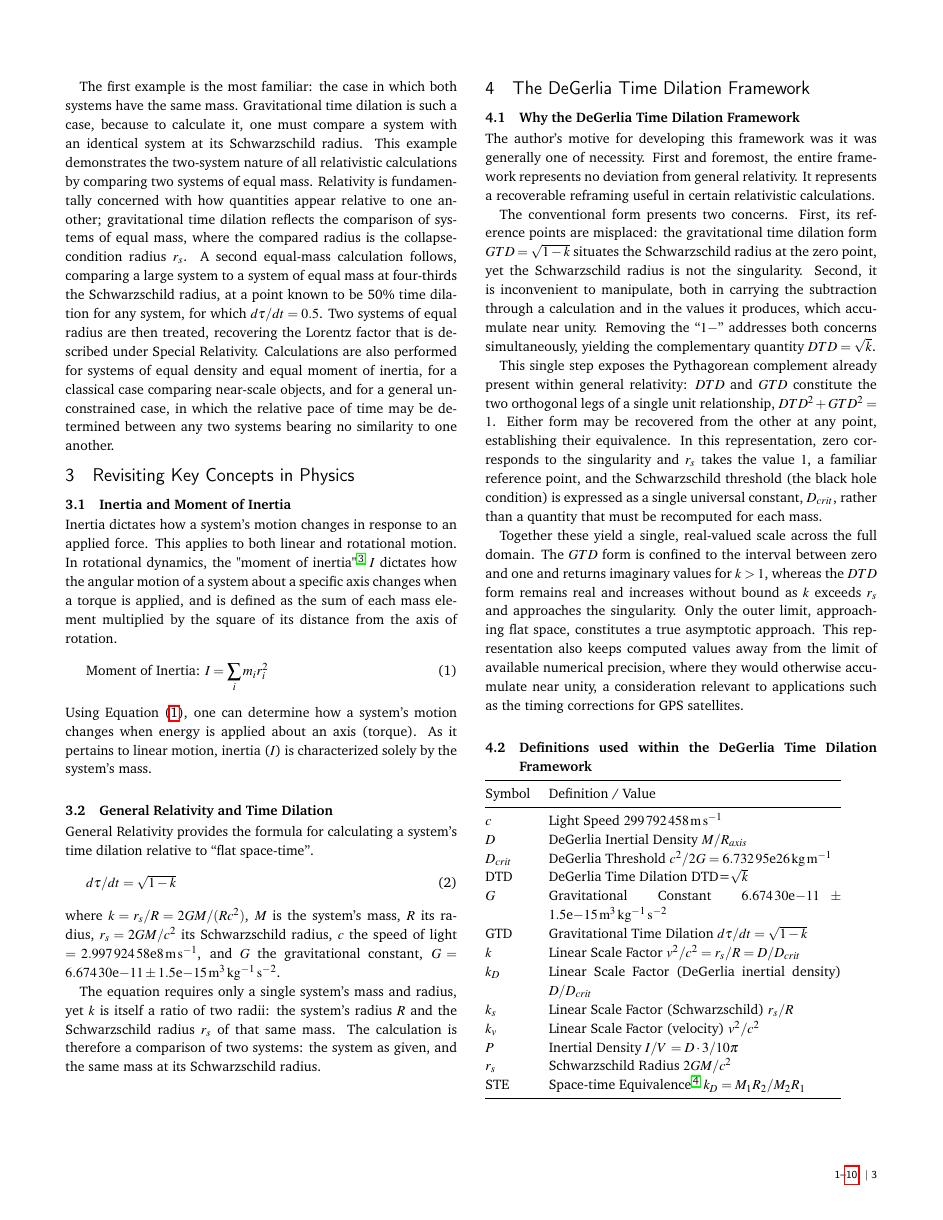
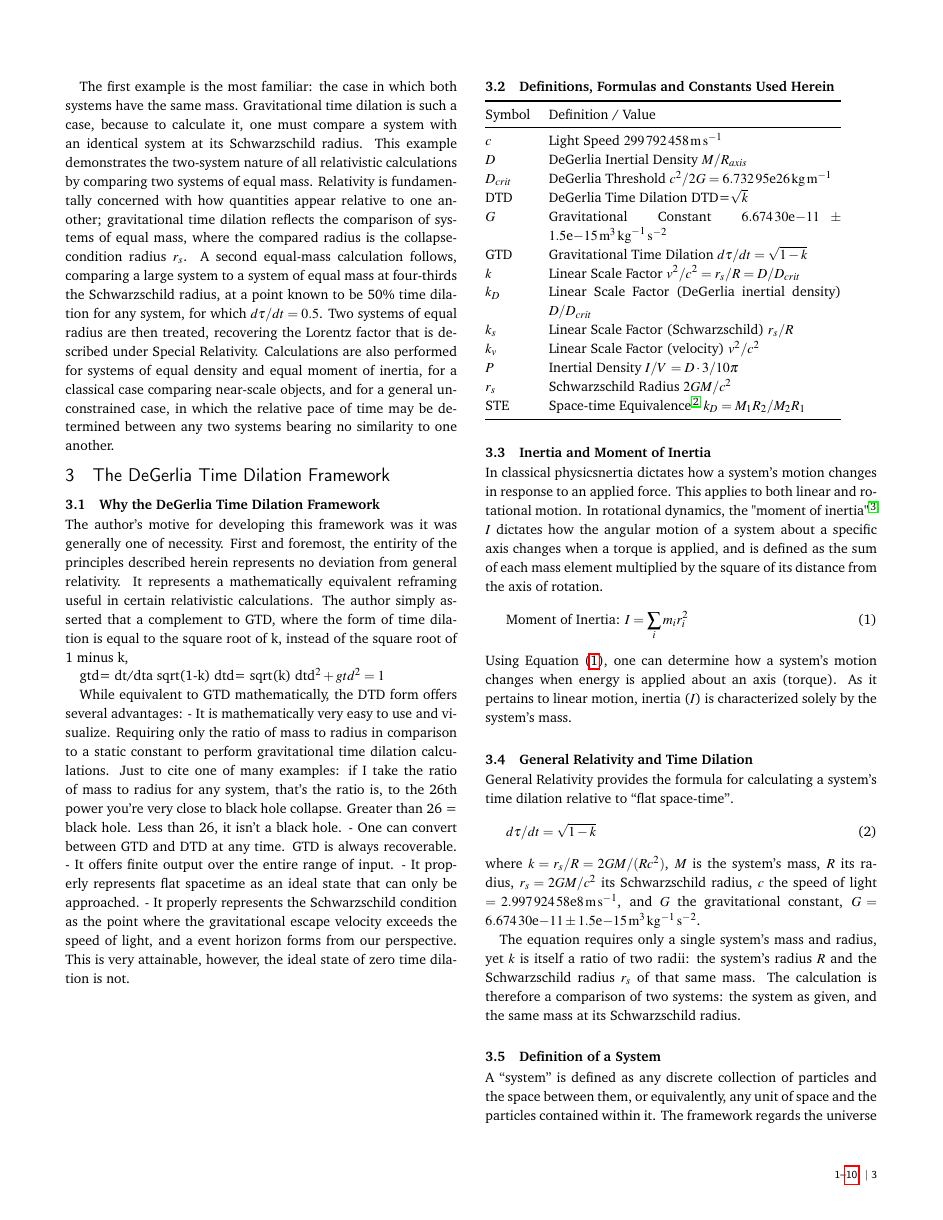
Before and after one commit to denverdata/academic_InertialRelativity_STE_cases, a LaTeX document (latex/master.tex): page 3 of 10. Compiled offline with pdfLaTeX.

Commit message:
Update master.tex: Add preprint information, refine abstract, and enhance clarity in the introduction and definitions sections

```diff
--- a/latex/master.tex
+++ b/latex/master.tex
@@ -170,40 +171,24 @@ We begin by introducing the DeGerlia Framework and then demonstrate its complete
 
 The first example is the most familiar: the case in which both systems have the same mass. Gravitational time dilation is such a case, because to calculate it, one must compare a system with an identical system at its Schwarzschild radius. This example demonstrates the two-system nature of all relativistic calculations by comparing two systems of equal mass. Relativity is fundamentally concerned with how quantities appear relative to one another; gravitational time dilation reflects the comparison of systems of equal mass, where the compared radius is the collapse-condition radius $r_{s}$. A second equal-mass calculation follows, comparing a large system to a system of equal mass at four-thirds the Schwarzschild radius, at a point known to be 50\% time dilation for any system, for which $d\tau/dt = 0.5$. Two systems of equal radius are then treated, recovering the Lorentz factor that is described under Special Relativity. Calculations are also performed for systems of equal density and equal moment of inertia, for a classical case comparing near-scale objects, and for a general unconstrained case, in which the relative pace of time may be determined between any two systems bearing no similarity to one another.
 
-
-\section{Revisiting Key Concepts in Physics}
-\subsection{Inertia and Moment of Inertia}
-Inertia dictates how a system's motion changes in response to an applied force. This applies to both linear and rotational motion.
-In rotational dynamics, the "moment of inertia"\cite{goldstein2002} $I$ dictates how the angular motion of a system about a specific axis changes when a torque is applied, and is defined as the sum of each mass element multiplied by the square of its distance from the axis of rotation.
-\begin{equation}
-\text{Moment of Inertia: }
-I = \sum_i m_i r_i^2
-\label{eq:momentofinertia}
-\end{equation}
-Using Equation \eqref{eq:momentofinertia}, one can determine how a system's motion changes when energy is applied about an axis (torque). As it pertains to linear motion, inertia ($I$) is characterized solely by the system's mass.
-
-
-\subsection{General Relativity and Time Dilation}
-General Relativity provides the formula for calculating a system's time dilation relative to ``flat space-time''.
-\begin{equation}
-d\tau/dt = \sqrt{1-k}
-\end{equation}
-where $k = r_{s}/R = 2GM/(Rc^2)$, $M$ is the system's mass, $R$ its radius, $r_{s} = 2GM/c^2$ its Schwarzschild radius, $c$ the speed of light $= \num{2.99792458e8}\,\unit{\meter\per\second}$, and $G$ the gravitational constant, $G = \num{6.67430e-11} \pm \num{1.5e-15}\,\unit{\meter\cubed\per\kilogram\per\second\squared}$.
-
-The equation requires only a single system's mass and radius, yet $k$ is itself a ratio of two radii: the system's radius $R$ and the Schwarzschild radius $r_{s}$ of that same mass. The calculation is therefore a comparison of two systems: the system as given, and the same mass at its Schwarzschild radius.
-
 \section{The DeGerlia Time Dilation Framework}
 
 \subsection{Why the DeGerlia Time Dilation Framework}
-The author's motive for developing this framework was it was generally one of necessity. First and foremost, the entire framework represents no deviation from general relativity. It represents a recoverable reframing useful in certain relativistic calculations.
 
-The conventional form presents two concerns. First, its reference points are misplaced: the gravitational time dilation form $GTD = \sqrt{1-k}$ situates the Schwarzschild radius at the zero point, yet the Schwarzschild radius is not the singularity. Second, it is inconvenient to manipulate, both in carrying the subtraction through a calculation and in the values it produces, which accumulate near unity. Removing the ``$1-$'' addresses both concerns simultaneously, yielding the complementary quantity $DTD = \sqrt{k}$.
+The author's motive for developing this framework was it was generally one of necessity. First and foremost, the entirity of the principles described herein represents no deviation from general relativity. It represents a mathematically equivalent reframing useful in certain relativistic calculations. The author simply asserted that a complement to GTD, where the form of time dilation is equal to the square root of k, instead of the square root of 1 minus k,
 
-This single step exposes the Pythagorean complement already present within general relativity: $DTD$ and $GTD$ constitute the two orthogonal legs of a single unit relationship, $DTD^2 + GTD^2 = 1$. Either form may be recovered from the other at any point, establishing their equivalence. In this representation, zero corresponds to the singularity and $r_{s}$ takes the value $1$, a familiar reference point, and the Schwarzschild threshold (the black hole condition) is expressed as a single universal constant, $D_{crit}$, rather than a quantity that must be recomputed for each mass.
+gtd= dt/dta sqrt(1-k)
+dtd= sqrt(k)
+dtd^2 + gtd^2 = 1
 
-Together these yield a single, real-valued scale across the full domain. The $GTD$ form is confined to the interval between zero and one and returns imaginary values for $k > 1$, whereas the $DTD$ form remains real and increases without bound as $k$ exceeds $r_{s}$ and approaches the singularity. Only the outer limit, approaching flat space, constitutes a true asymptotic approach. This representation also keeps computed values away from the limit of available numerical precision, where they would otherwise accumulate near unity, a consideration relevant to applications such as the timing corrections for GPS satellites.
+ While equivalent to GTD mathematically, the DTD form offers several advantages:
+- It is mathematically very easy to use and visualize. Requiring only the ratio of mass to radius in comparison to a static constant to perform gravitational time dilation calculations. Just to cite one of many examples: if I take the ratio of mass to radius for any system, that's the ratio is, to the 26th power you're very close to black hole collapse. Greater than 26 = black hole. Less than 26, it isn't a black hole.
+- One can convert between GTD and DTD at any time. GTD is always recoverable.
+- It offers finite output over the entire range of input.
+- It properly represents flat spacetime as an ideal state that can only be approached.
+- It properly represents the Schwarzschild condition as the point where the gravitational escape velocity exceeds the speed of light, and a event horizon forms from our perspective. This is very attainable, however, the ideal state of zero time dilation is not.
 
-\subsection{Definitions used within the DeGerlia Time Dilation Framework}
+\subsection{Definitions, Formulas and Constants Used Herein}
 
 \noindent
 \begin{tabular}{@{}l p{6.7cm}@{}}
@@ -226,8 +211,29 @@ STE & Space-time Equivalence\cite{degerlia202501} $k_{D} = M_1 R_2 / M_2 R_1$ \\
 \bottomrule
 \end{tabular}
 
+
+\subsection{Inertia and Moment of Inertia}
+In classical physicsnertia dictates how a system's motion changes in response to an applied force. This applies to both linear and rotational motion.
+In rotational dynamics, the "moment of inertia"\cite{goldstein2002} $I$ dictates how the angular motion of a system about a specific axis changes when a torque is applied, and is defined as the sum of each mass element multiplied by the square of its distance from the axis of rotation.
+\begin{equation}
+\text{Moment of Inertia: }
+I = \sum_i m_i r_i^2
+\label{eq:momentofinertia}
+\end{equation}
+Using Equation \eqref{eq:momentofinertia}, one can determine how a system's motion changes when energy is applied about an axis (torque).
+As it pertains to linear motion, inertia ($I$) is characterized solely by the system's mass.
+
+\subsection{General Relativity and Time Dilation}
+General Relativity provides the formula for calculating a system's time dilation relative to ``flat space-time''.
+\begin{equation}
+d\tau/dt = \sqrt{1-k}
+\end{equation}
+where $k = r_{s}/R = 2GM/(Rc^2)$, $M$ is the system's mass, $R$ its radius, $r_{s} = 2GM/c^2$ its Schwarzschild radius, $c$ the speed of light $= \num{2.99792458e8}\,\unit{\meter\per\second}$, and $G$ the gravitational constant, $G = \num{6.67430e-11} \pm \num{1.5e-15}\,\unit{\meter\cubed\per\kilogram\per\second\squared}$.
+
+The equation requires only a single system's mass and radius, yet $k$ is itself a ratio of two radii: the system's radius $R$ and the Schwarzschild radius $r_{s}$ of that same mass. The calculation is therefore a comparison of two systems: the system as given, and the same mass at its Schwarzschild radius.
+
 \subsection{Definition of a System}
-A ``system'' is defined as any discrete collection of particles and the space between them, or equivalently, any unit of space and the particles contained within it. The framework regards the universe not as a clean separation of discrete material systems separated by the vacuum of space, but as a gradient of material density pervasive throughout. The most extreme densities reside not within near-scale systems but within the cores of highly dense gravitational objects far from the human scale, such as black holes or subatomic particles, and form a gradient extending to the near-scale "vacuum of space" at which another gravitational source begins to dominate. The framework imposes no requirement for uniformity or symmetry, a clean boundary separating matter from vacuum, or any particular density profile. It requires only a mass and a radius about a chosen axis. A system may be specified, for example, as the Earth out to the mean radius of its surface. For a body such as Jupiter, which lacks a clear boundary separating surface from atmosphere, the system may instead be specified out to a chosen radius or density. For a large system, a spherical sample may be taken from within it to characterize the behavior of particular regions. There can be no system modeled under this framework that lacks either mass or radius.
+A ``system'' is defined as any discrete collection of particles and the space between them, or equivalently, any unit of space and the particles contained within it. The framework regards the universe not as a clean separation of discrete material systems separated by the vacuum of space, but as a gradient of material density pervasive throughout. The most extreme densities reside not within near-scale systems but within the cores of highly dense gravitational objects far from the human scale, such as black holes or subatomic particles, and form a gradient extending to the near-scale "vacuum of space" at which another gravitational source begins to dominate. The framework imposes no requirement for uniformity or symmetry, a clean boundary separating matter from vacuum, or any particular density profile. It requires only a mass and a radius about a chosen axis. A system may be specified, for example, as the Earth out to the mean radius of its surface. For a body such as Jupiter, which lacks a clear boundary separating surface from atmosphere, the system may instead be specified out to a chosen radius or density. For a large system, a spherical sample may be taken from within it to characterize the behavior of particular regions. There can be no system modeled under General Relativity that lacks either mass or radius.
 
 \subsection{System Time}
 For a whole system (as distinct from any subsystem), and from that whole system's perspective, the pace of time is static and serves as the benchmark for the pace of time of other systems from that system's perspective. A subsystem possesses distinct physical properties and consequently exhibits behavior different from that of the system as a whole. In general relativity, time dilation scales precisely with the mass-to-radius ratio; a part of a system, therefore, cannot be expected to share the pace of time of the whole. Because the underlying relationship is simultaneously one of inertia and density, the inertia component imparts dimensionality to time. Consequently, although the present exploration is restricted to uniform spherical systems, the framework extends to asymmetrical systems, including large low-density black holes, Kerr black holes\cite{kerr1963}, and the observable universe.
```
Also changed, not shown: latex/master.tex (9 more changed lines).
